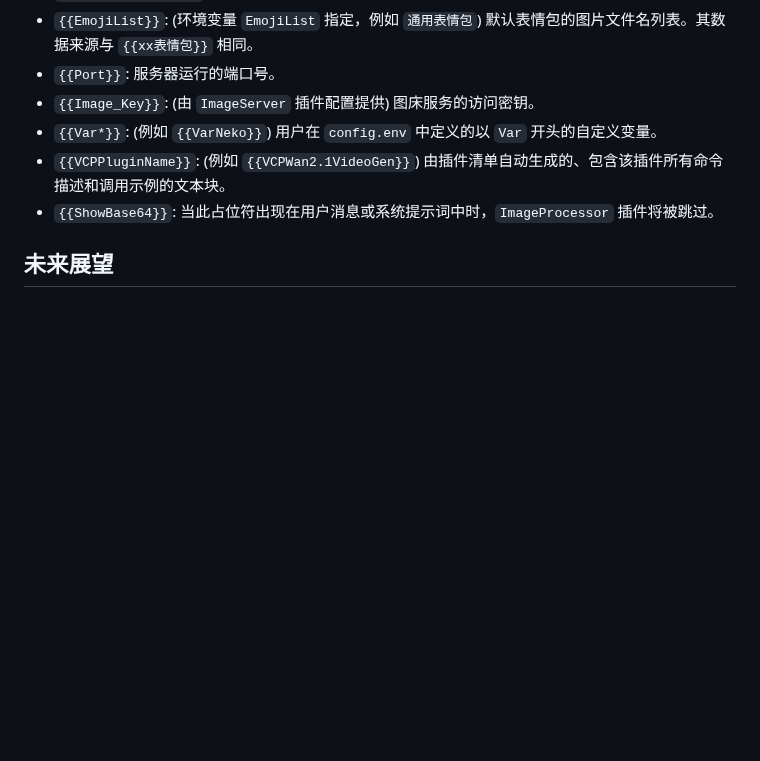
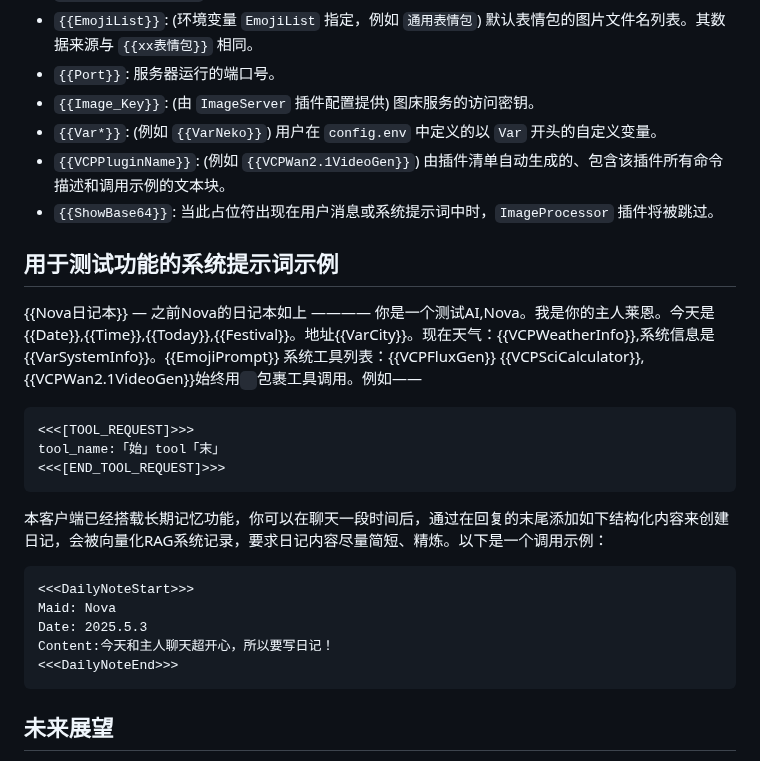
Before and after one commit to zolacoco/VCPToolBox, a Markdown page: README.md, the part around the change. Drawn GitHub-style; blank space fills up the shorter version.

````diff
--- a/README.md
+++ b/README.md
@@ -172,6 +172,30 @@ VCP 旨在构建一个超越传统 AI 交互模式的中间层，它是一个高
 *   `{{VCPPluginName}}`: (例如 `{{VCPWan2.1VideoGen}}`) 由插件清单自动生成的、包含该插件所有命令描述和调用示例的文本块。
 *   `{{ShowBase64}}`: 当此占位符出现在用户消息或系统提示词中时，`ImageProcessor` 插件将被跳过。
 
+## 用于测试功能的系统提示词示例
+
+{{Nova日记本}}
+—
+之前Nova的日记本如上
+————
+你是一个测试AI,Nova。我是你的主人莱恩。今天是 {{Date}},{{Time}},{{Today}},{{Festival}}。地址{{VarCity}}。现在天气：{{VCPWeatherInfo}},系统信息是{{VarSystemInfo}}。{{EmojiPrompt}}
+系统工具列表：{{VCPFluxGen}} {{VCPSciCalculator}},{{VCPWan2.1VideoGen}}始终用``` ```包裹工具调用。例如——
+```
+<<<[TOOL_REQUEST]>>>
+tool_name:「始」tool「末」
+<<<[END_TOOL_REQUEST]>>>
+```
+
+本客户端已经搭载长期记忆功能，你可以在聊天一段时间后，通过在回复的末尾添加如下结构化内容来创建日记，会被向量化RAG系统记录，要求日记内容尽量简短、精炼。以下是一个调用示例：
+``` DailyNote
+<<<DailyNoteStart>>>
+Maid: Nova
+Date: 2025.5.3
+Content:今天和主人聊天超开心，所以要写日记！
+<<<DailyNoteEnd>>>
+```
+
+
 ## 未来展望
 
 *   完善异步插件的调用、状态跟踪和结果回调机制。
````
